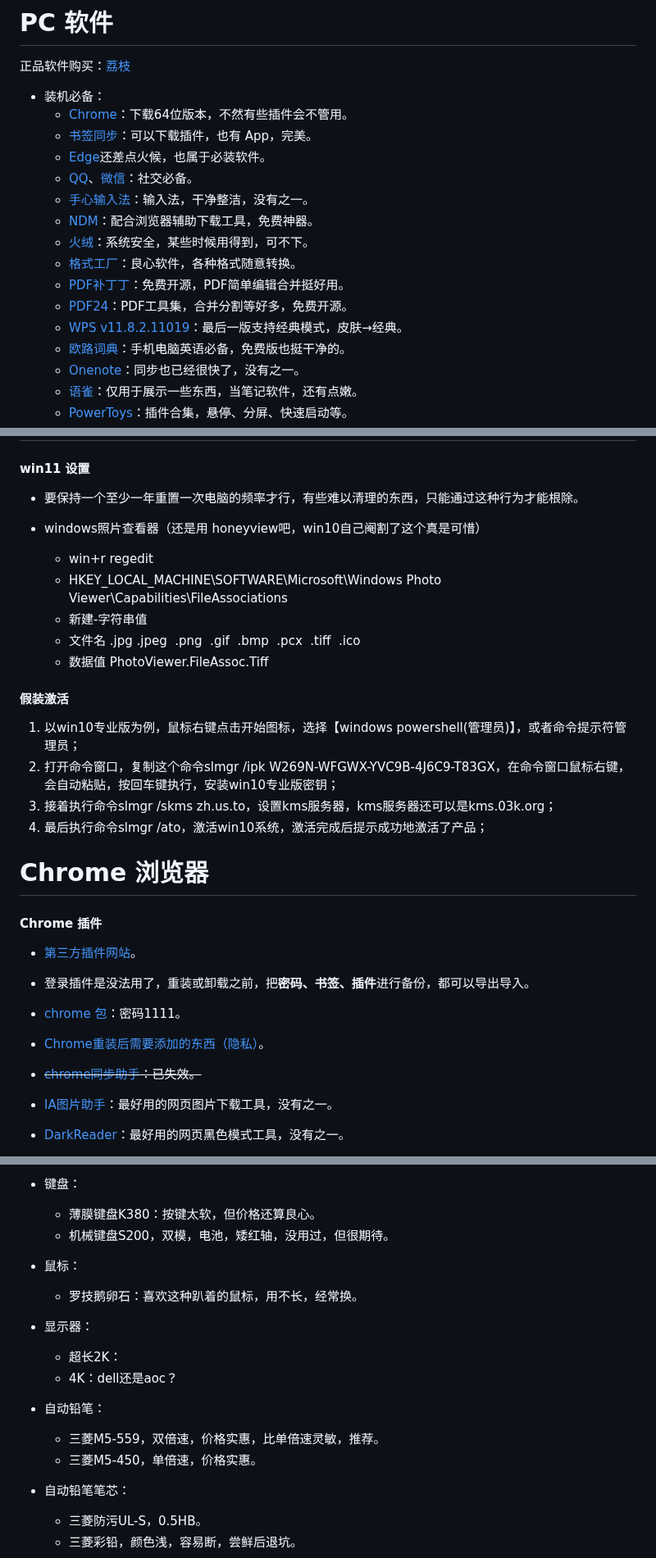
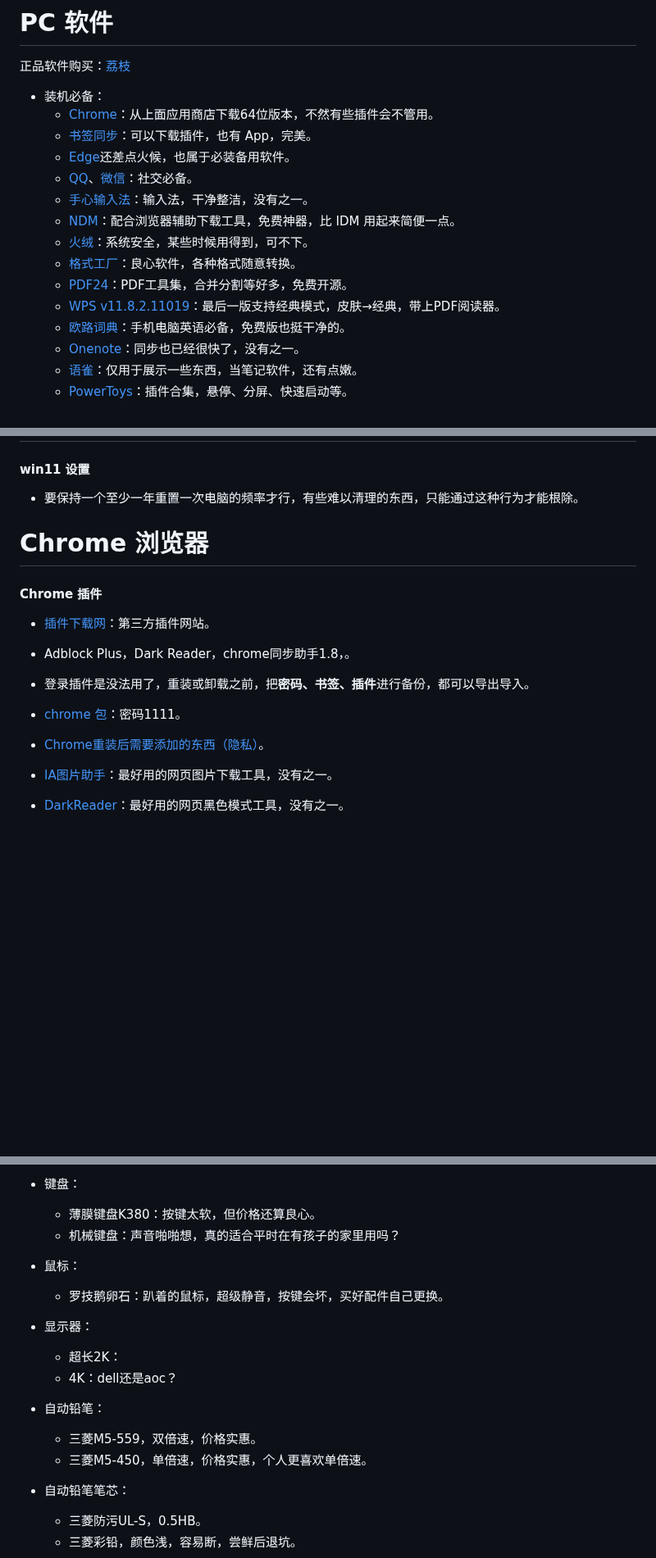
Before and after one commit to js-ping/js-ping.github.io, a Markdown page: README.md, 3 parts joined by grey strips. Shown at 82% size. Rendered like a GitHub page; blank space fills up the shorter version.

Commit message:
2023年5月24日 01:04:26

```diff
--- a/README.md
+++ b/README.md
@@ -14,17 +13,16 @@
 
 
 - 装机必备：
-	- [Chrome](https://www.google.cn/chrome/)：下载64位版本，不然有些插件会不管用。
+	- [Chrome](https://www.google.cn/chrome/)：从上面应用商店下载64位版本，不然有些插件会不管用。
     - [书签同步](https://www.xbrowsersync.org/)：可以下载插件，也有 App，完美。
-    - [Edge](https://www.microsoftedgeinsider.com/en-us/download/)还差点火候，也属于必装软件。
+    - [Edge](https://www.microsoftedgeinsider.com/en-us/download/)还差点火候，也属于必装备用软件。
 	- [QQ](https://im.qq.com/download/)、[微信](https://weixin.qq.com/)：社交必备。
 	- [手心输入法](http://www.xinshuru.com/index.html?p=win)：输入法，干净整洁，没有之一。
-	- [NDM](http://www.neatdownloadmanager.com/index.php/en/)：配合浏览器辅助下载工具，免费神器。
+	- [NDM](http://www.neatdownloadmanager.com/index.php/en/)：配合浏览器辅助下载工具，免费神器，比 IDM 用起来简便一点。
 	- [火绒](https://www.huorong.cn/)：系统安全，某些时候用得到，可不下。
 	- [格式工厂](http://www.pcfreetime.com/formatfactory/CN/index.html)：良心软件，各种格式随意转换。
-	- [PDF补丁丁](https://www.cnblogs.com/pdfpatcher/)：免费开源，PDF简单编辑合并挺好用。
     - [PDF24](https://tools.pdf24.org/zh/)：PDF工具集，合并分割等好多，免费开源。
-	- [WPS v11.8.2.11019](https://www.aliyundrive.com/s/W8sT57gsbJ2)：最后一版支持经典模式，皮肤→经典。
+	- [WPS v11.8.2.11019](https://www.aliyundrive.com/s/W8sT57gsbJ2)：最后一版支持经典模式，皮肤→经典，带上PDF阅读器。
 	- [欧路词典](https://dict.eudic.net/)：手机电脑英语必备，免费版也挺干净的。
 	- [Onenote](https://www.onenote.com/?public=1&wdorigin=ondcauth2&wdorigin=ondc)：同步也已经很快了，没有之一。
 	- [语雀](https://www.yuque.com/)：仅用于展示一些东西，当笔记软件，还有点嫩。
@@ -141,31 +139,16 @@
 
 - 要保持一个至少一年重置一次电脑的频率才行，有些难以清理的东西，只能通过这种行为才能根除。
 
-- windows照片查看器（还是用 honeyview吧，win10自己阉割了这个真是可惜）
-	- win+r regedit
-	- HKEY_LOCAL_MACHINE\SOFTWARE\Microsoft\Windows Photo Viewer\Capabilities\FileAssociations
-	- 新建-字符串值
-	- 文件名 .jpg .jpeg  .png  .gif  .bmp  .pcx  .tiff  .ico
-	- 数据值 PhotoViewer.FileAssoc.Tiff
-
-#### 假装激活
-
-1. 以win10专业版为例，鼠标右键点击开始图标，选择【windows powershell(管理员)】，或者命令提示符管理员；
-2. 打开命令窗口，复制这个命令slmgr /ipk W269N-WFGWX-YVC9B-4J6C9-T83GX，在命令窗口鼠标右键，会自动粘贴，按回车键执行，安装win10专业版密钥；
-3. 接着执行命令slmgr /skms zh.us.to，设置kms服务器，kms服务器还可以是kms.03k.org；
-4. 最后执行命令slmgr /ato，激活win10系统，激活完成后提示成功地激活了产品；
-
 # Chrome 浏览器
 
 #### Chrome 插件
 
-- [第三方插件网站](https://crx.bysjb.cn/)。
-
+- [插件下载网](https://crxdl.com/)：第三方插件网站。
+- Adblock Plus，Dark Reader，chrome同步助手1.8，。
 - 登录插件是没法用了，重装或卸载之前，把**密码、书签、插件**进行备份，都可以导出导入。
 - [chrome 包](https://wwzt.lanzoul.com/b018bxcu)：密码1111。
 - [Chrome重装后需要添加的东西（隐私）](https://wwzt.lanzoul.com/b018bzwle)。
 
-- ~~[chrome同步助手](https://wwp.lanzoul.com/imLlR06gic3g)：已失效。~~
 - [IA图片助手](http://www.pullywood.com/ImageAssistant/)：最好用的网页图片下载工具，没有之一。
 - [DarkReader](https://darkreader.org/)：最好用的网页黑色模式工具，没有之一。
 - [Octotree](https://www.octotree.io/)：Github 网页插件。
@@ -218,18 +192,18 @@
     - [惠普m126nw驱动](https://support.hp.com/cn-zh/drivers/selfservice/hp-laserjet-pro-mfp-m126-series/5396665/model/5303411?ssfFlag=true&sku=)。
 - 键盘：
 	- 薄膜键盘K380：按键太软，但价格还算良心。
-	- 机械键盘S200，双模，电池，矮红轴，没用过，但很期待。
+	- 机械键盘：声音啪啪想，真的适合平时在有孩子的家里用吗？
 
 - 鼠标：
-	- 罗技鹅卵石：喜欢这种趴着的鼠标，用不长，经常换。
+	- 罗技鹅卵石：趴着的鼠标，超级静音，按键会坏，买好配件自己更换。
 
 - 显示器：
 	- 超长2K：
 	- 4K：dell还是aoc？
 
 - 自动铅笔：
-	- 三菱M5-559，双倍速，价格实惠，比单倍速灵敏，推荐。
-	- 三菱M5-450，单倍速，价格实惠。
+	- 三菱M5-559，双倍速，价格实惠。
+	- 三菱M5-450，单倍速，价格实惠，个人更喜欢单倍速。
 - 自动铅笔笔芯：
 	- 三菱防污UL-S，0.5HB。
 	- 三菱彩铅，颜色浅，容易断，尝鲜后退坑。
```
Also changed, not shown: other parts of README.md (+8 -16 lines).
